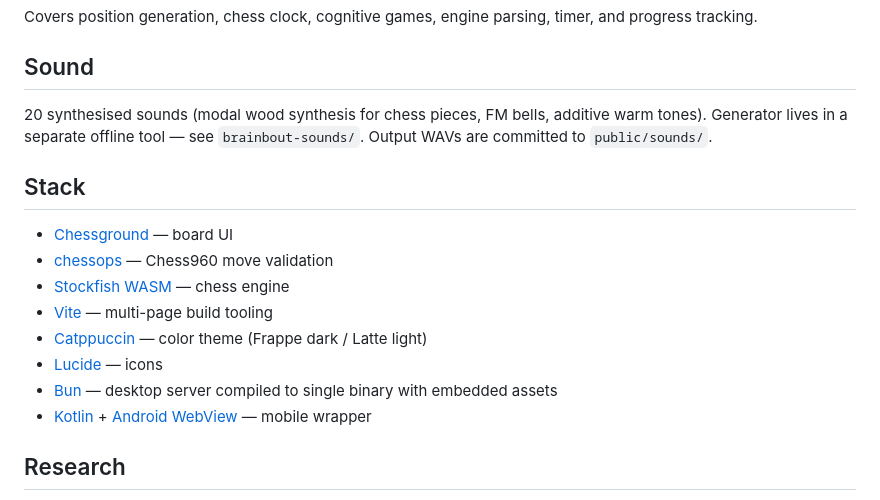
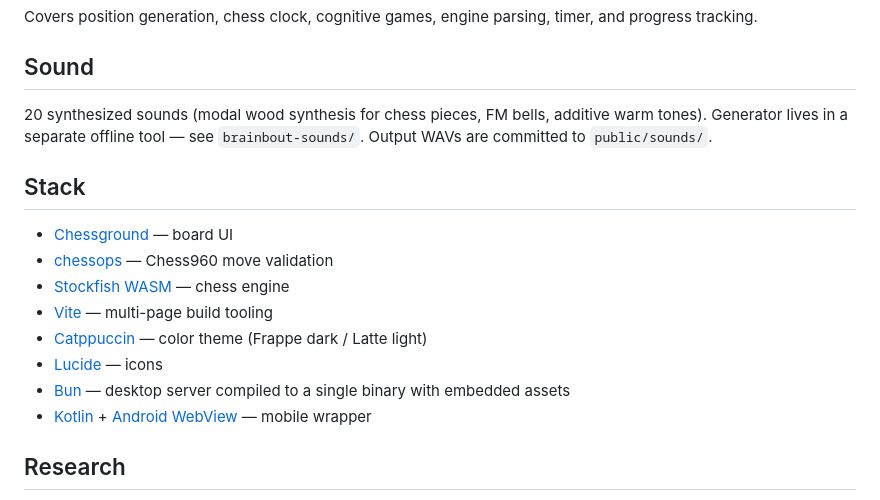
Before and after one commit to kimhamberg/brainbout, a Markdown page: README.md, the part around one of its changes. GitHub-like rendering.

Commit message:
Fix typos in README.md

```diff
--- a/README.md
+++ b/README.md
@@ -65,7 +65,7 @@ Covers position generation, chess clock, cognitive games, engine parsing, timer,
 
 ## Sound
 
-20 synthesised sounds (modal wood synthesis for chess pieces, FM bells, additive warm tones). Generator lives in a separate offline tool — see `brainbout-sounds/`. Output WAVs are committed to `public/sounds/`.
+20 synthesized sounds (modal wood synthesis for chess pieces, FM bells, additive warm tones). Generator lives in a separate offline tool — see `brainbout-sounds/`. Output WAVs are committed to `public/sounds/`.
 
 ## Stack
 
@@ -75,7 +75,7 @@ Covers position generation, chess clock, cognitive games, engine parsing, timer,
 - [Vite](https://vite.dev) — multi-page build tooling
 - [Catppuccin](https://github.com/catppuccin/catppuccin) — color theme (Frappe dark / Latte light)
 - [Lucide](https://lucide.dev) — icons
-- [Bun](https://bun.sh) — desktop server compiled to single binary with embedded assets
+- [Bun](https://bun.sh) — desktop server compiled to a single binary with embedded assets
 - [Kotlin](https://kotlinlang.org) + [Android WebView](https://developer.android.com/develop/ui/views/layout/webapps/webview) — mobile wrapper
 
 ## Research
```
Also changed, not shown: other parts of README.md (+1 -1 lines).
